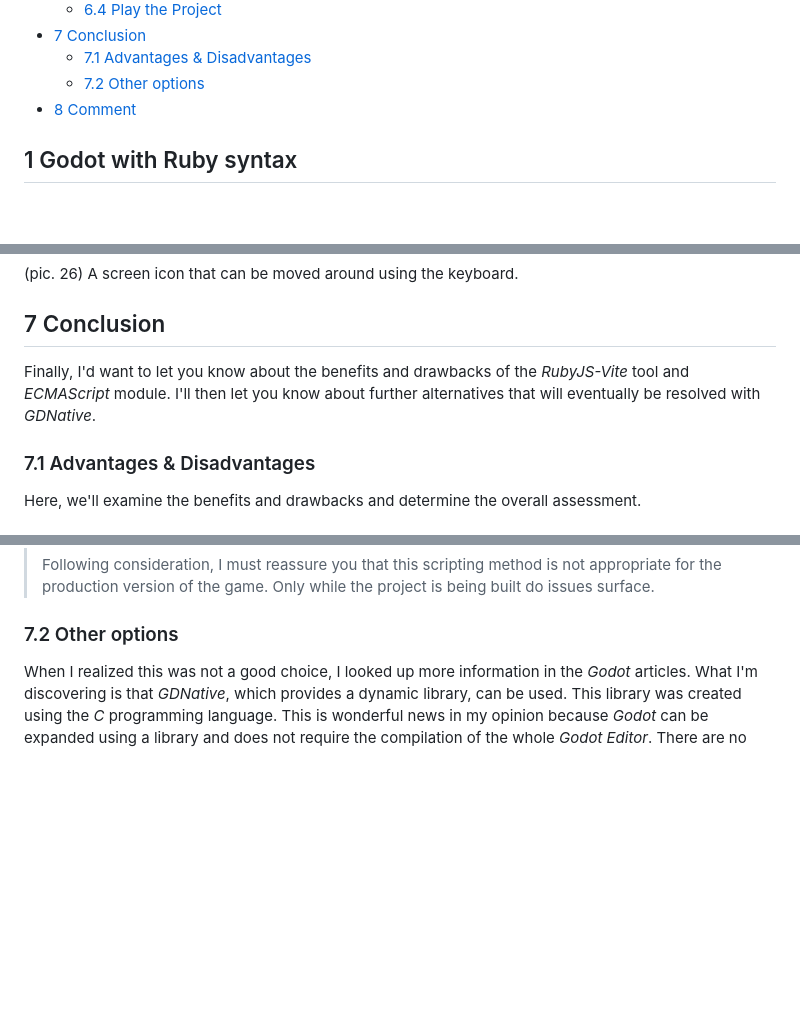
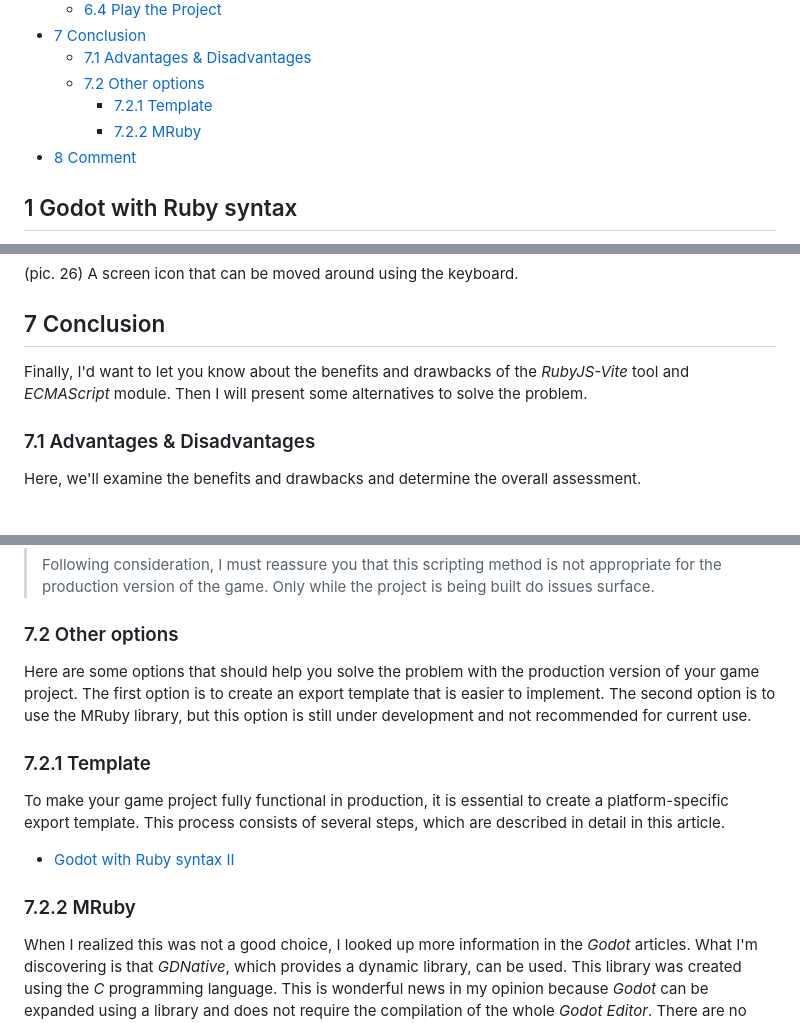
Before and after one commit to filipvrba/ruby-js, a Markdown page: docs/gwrs.md, 3 parts joined by grey strips. GitHub-like rendering; blank space fills up the shorter version.

Commit message:
update doc for export template

```diff
--- a/docs/gwrs.md
+++ b/docs/gwrs.md
@@ -27,6 +27,8 @@
 - [7 Conclusion](#7-conclusion)
   - [7.1 Advantages & Disadvantages](#71-advantages--disadvantages)
   - [7.2 Other options](#72-other-options)
+    - [7.2.1 Template](#721-template)
+    - [7.2.2 MRuby](#722-mruby)
 - [8 Comment](#8-comment)
 
 ## 1 Godot with Ruby syntax
@@ -487,8 +489,8 @@ using *Ruby* syntax, so congrats.
 
 ## 7 Conclusion
 Finally, I'd want to let you know about the benefits and drawbacks of the
-*RubyJS-Vite* tool and *ECMAScript* module. I'll then let you know about
-further alternatives that will eventually be resolved with *GDNative*.
+*RubyJS-Vite* tool and *ECMAScript* module. Then I will present some alternatives
+to solve the problem.
 
 ### 7.1 Advantages & Disadvantages
 Here, we'll examine the benefits and drawbacks and determine the overall
@@ -526,6 +528,14 @@ assessment.
 > project is being built do issues surface.
 
 ### 7.2 Other options
+Here are some options that should help you solve the problem with the production version of your game project. The first option is to create an export template that is easier to implement. The second option is to use the MRuby library, but this option is still under development and not recommended for current use.
+
+### 7.2.1 Template
+To make your game project fully functional in production, it is essential to create a platform-specific export template. This process consists of several steps, which are described in detail in this article.
+
+- [Godot with Ruby syntax II](./gwrs_2.md)
+
+### 7.2.2 MRuby
 When I realized this was not a good choice, I looked up more information in
 the *Godot* articles. What I'm discovering is that *GDNative*, which provides
 a dynamic library, can be used. This library was created using the *C*
```
Also changed, not shown: other parts of docs/gwrs.md (+1 -0 lines).
